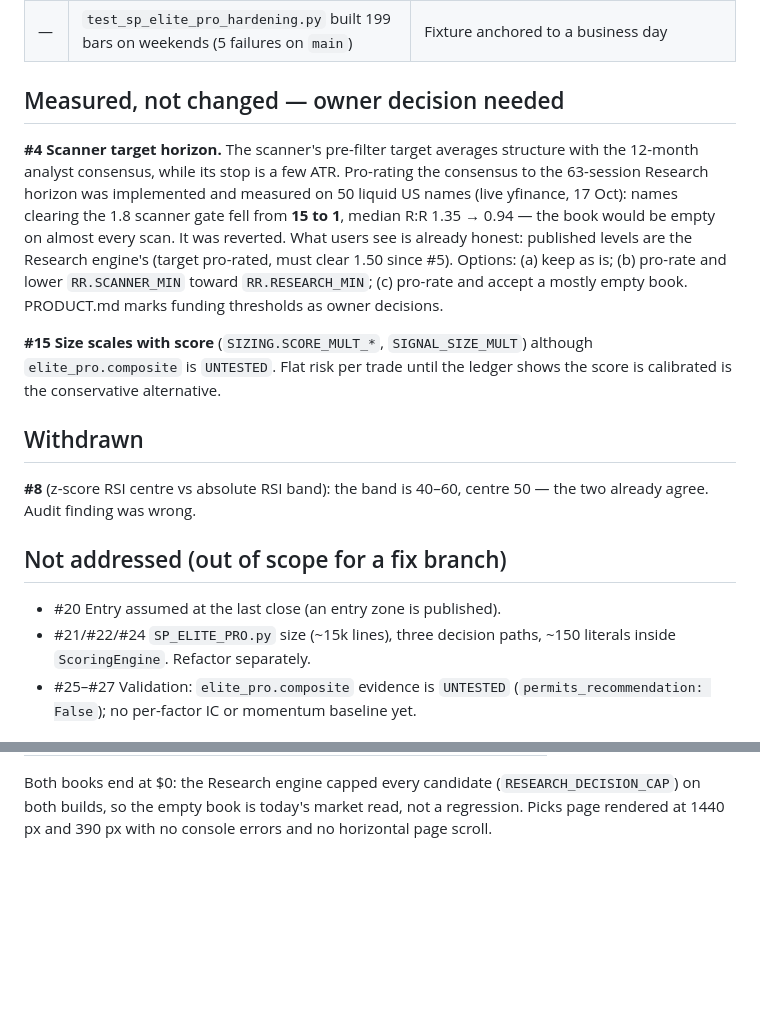
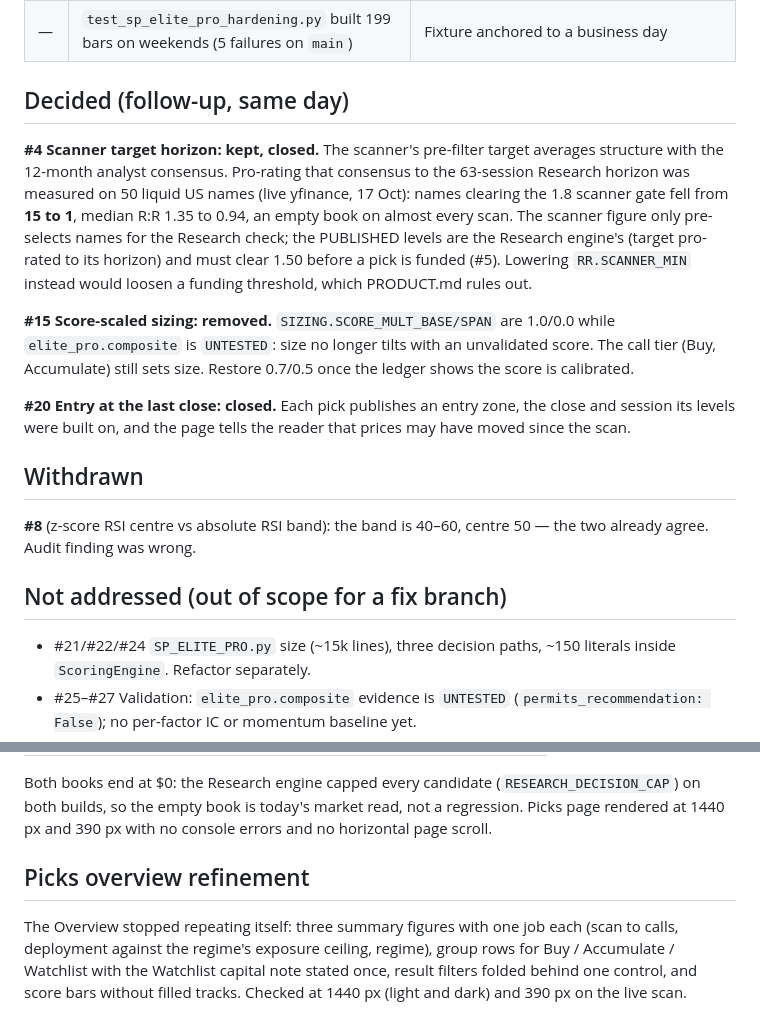
Before and after one commit to AtreshSoma/quanta-equity-research, a Markdown page: docs/AUDIT_2026-10-17.md, 2 parts joined by grey strips. Rendered like a GitHub page; blank space fills up the shorter version.

Commit message:
Record the #4, #15 and #20 decisions and the Picks overview refinement

```diff
--- a/docs/AUDIT_2026-10-17.md
+++ b/docs/AUDIT_2026-10-17.md
@@ -29,22 +29,26 @@ Every fixed item has a test that fails on `main` (e854df6) and passes here.
 | 23 | A scorer that raised returned a partial sum (quality returned 0.0), logged at debug | Neutral score with a warning |
 | — | `test_sp_elite_pro_hardening.py` built 199 bars on weekends (5 failures on `main`) | Fixture anchored to a business day |
 
-## Measured, not changed — owner decision needed
+## Decided (follow-up, same day)
 
-**#4 Scanner target horizon.** The scanner's pre-filter target averages
-structure with the 12-month analyst consensus, while its stop is a few ATR.
-Pro-rating the consensus to the 63-session Research horizon was implemented and
-measured on 50 liquid US names (live yfinance, 17 Oct): names clearing the 1.8
-scanner gate fell from **15 to 1**, median R:R 1.35 → 0.94 — the book would be
-empty on almost every scan. It was reverted. What users see is already honest:
-published levels are the Research engine's (target pro-rated, must clear 1.50
-since #5). Options: (a) keep as is; (b) pro-rate and lower `RR.SCANNER_MIN`
-toward `RR.RESEARCH_MIN`; (c) pro-rate and accept a mostly empty book.
-PRODUCT.md marks funding thresholds as owner decisions.
+**#4 Scanner target horizon: kept, closed.** The scanner's pre-filter target
+averages structure with the 12-month analyst consensus. Pro-rating that
+consensus to the 63-session Research horizon was measured on 50 liquid US names
+(live yfinance, 17 Oct): names clearing the 1.8 scanner gate fell from **15 to
+1**, median R:R 1.35 to 0.94, an empty book on almost every scan. The scanner
+figure only pre-selects names for the Research check; the PUBLISHED levels are
+the Research engine's (target pro-rated to its horizon) and must clear 1.50
+before a pick is funded (#5). Lowering `RR.SCANNER_MIN` instead would loosen a
+funding threshold, which PRODUCT.md rules out.
 
-**#15 Size scales with score** (`SIZING.SCORE_MULT_*`, `SIGNAL_SIZE_MULT`)
-although `elite_pro.composite` is `UNTESTED`. Flat risk per trade until the
-ledger shows the score is calibrated is the conservative alternative.
+**#15 Score-scaled sizing: removed.** `SIZING.SCORE_MULT_BASE/SPAN` are 1.0/0.0
+while `elite_pro.composite` is `UNTESTED`: size no longer tilts with an
+unvalidated score. The call tier (Buy, Accumulate) still sets size. Restore
+0.7/0.5 once the ledger shows the score is calibrated.
+
+**#20 Entry at the last close: closed.** Each pick publishes an entry zone, the
+close and session its levels were built on, and the page tells the reader that
+prices may have moved since the scan.
 
 ## Withdrawn
 
@@ -53,7 +57,6 @@ the two already agree. Audit finding was wrong.
 
 ## Not addressed (out of scope for a fix branch)
 
-- #20 Entry assumed at the last close (an entry zone is published).
 - #21/#22/#24 `SP_ELITE_PRO.py` size (~15k lines), three decision paths,
   ~150 literals inside `ScoringEngine`. Refactor separately.
 - #25–#27 Validation: `elite_pro.composite` evidence is `UNTESTED`
@@ -74,3 +77,11 @@ Both books end at $0: the Research engine capped every candidate
 (`RESEARCH_DECISION_CAP`) on both builds, so the empty book is today's market
 read, not a regression. Picks page rendered at 1440 px and 390 px with no
 console errors and no horizontal page scroll.
+
+## Picks overview refinement
+
+The Overview stopped repeating itself: three summary figures with one job each
+(scan to calls, deployment against the regime's exposure ceiling, regime),
+group rows for Buy / Accumulate / Watchlist with the Watchlist capital note
+stated once, result filters folded behind one control, and score bars without
+filled tracks. Checked at 1440 px (light and dark) and 390 px on the live scan.
```
